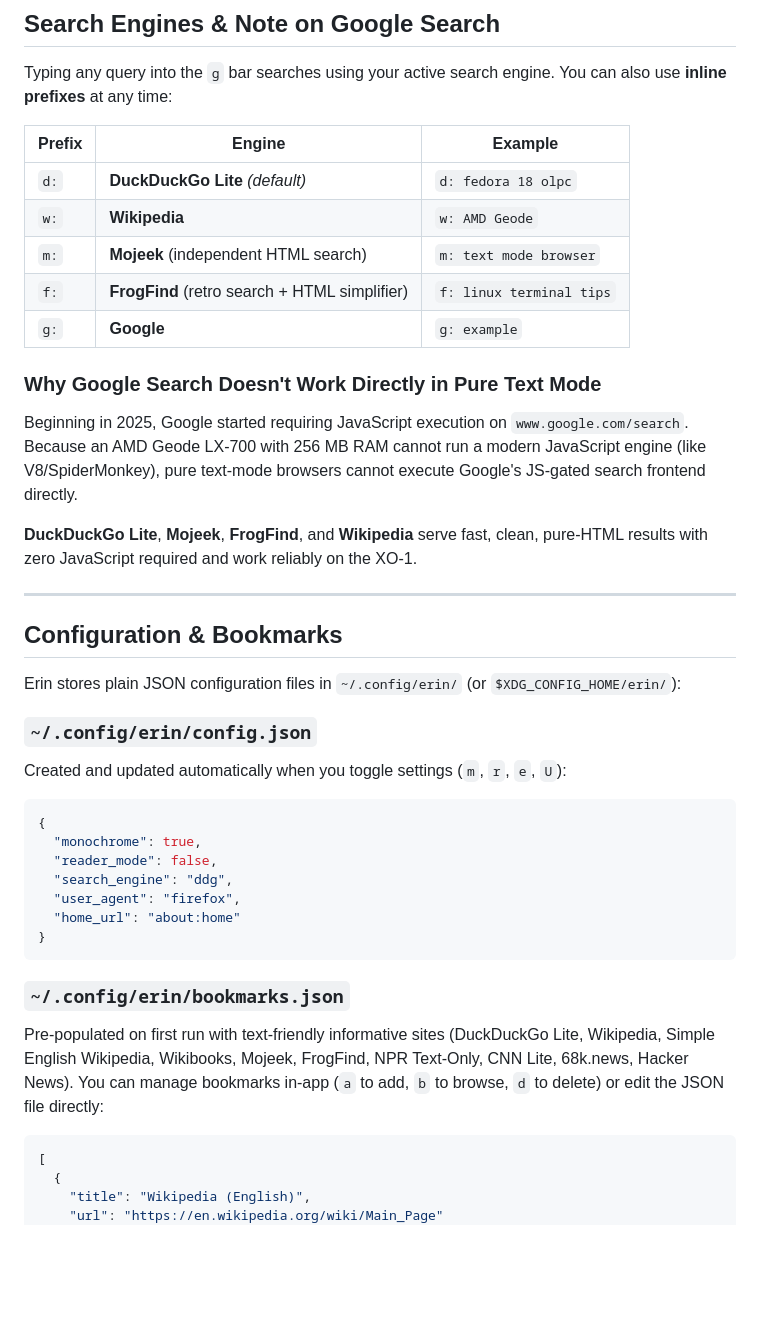
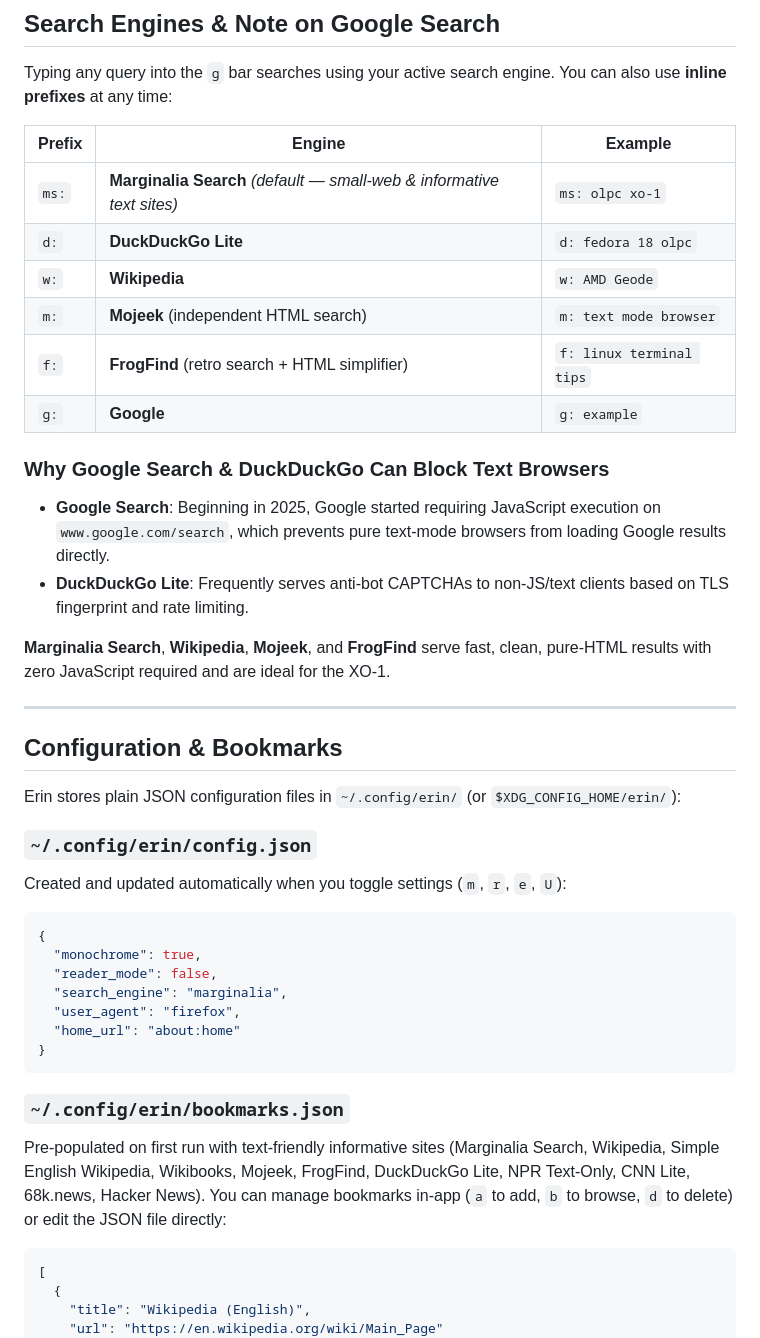
Before and after one commit to erinlkolp/erin-browser, a Markdown page: README.md, the part around one of its changes. Rendered like a GitHub page; blank space fills up the shorter version.

````diff
--- a/README.md
+++ b/README.md
@@ -209,17 +209,19 @@ Typing any query into the `g` bar searches using your active search engine. You
 
 | Prefix | Engine | Example |
 |---|---|---|
-| `d:` | **DuckDuckGo Lite** *(default)* | `d: fedora 18 olpc` |
+| `ms:` | **Marginalia Search** *(default — small-web & informative text sites)* | `ms: olpc xo-1` |
+| `d:` | **DuckDuckGo Lite** | `d: fedora 18 olpc` |
 | `w:` | **Wikipedia** | `w: AMD Geode` |
 | `m:` | **Mojeek** (independent HTML search) | `m: text mode browser` |
 | `f:` | **FrogFind** (retro search + HTML simplifier) | `f: linux terminal tips` |
 | `g:` | **Google** | `g: example` |
 
-### Why Google Search Doesn't Work Directly in Pure Text Mode
+### Why Google Search & DuckDuckGo Can Block Text Browsers
 
-Beginning in 2025, Google started requiring JavaScript execution on `www.google.com/search`. Because an AMD Geode LX-700 with 256 MB RAM cannot run a modern JavaScript engine (like V8/SpiderMonkey), pure text-mode browsers cannot execute Google's JS-gated search frontend directly.
+- **Google Search**: Beginning in 2025, Google started requiring JavaScript execution on `www.google.com/search`, which prevents pure text-mode browsers from loading Google results directly.
+- **DuckDuckGo Lite**: Frequently serves anti-bot CAPTCHAs to non-JS/text clients based on TLS fingerprint and rate limiting.
 
-**DuckDuckGo Lite**, **Mojeek**, **FrogFind**, and **Wikipedia** serve fast, clean, pure-HTML results with zero JavaScript required and work reliably on the XO-1.
+**Marginalia Search**, **Wikipedia**, **Mojeek**, and **FrogFind** serve fast, clean, pure-HTML results with zero JavaScript required and are ideal for the XO-1.
 
 ---
 
@@ -235,7 +237,7 @@ Created and updated automatically when you toggle settings (`m`, `r`, `e`, `U`):
 {
   "monochrome": true,
   "reader_mode": false,
-  "search_engine": "ddg",
+  "search_engine": "marginalia",
   "user_agent": "firefox",
   "home_url": "about:home"
 }
@@ -243,7 +245,7 @@ Created and updated automatically when you toggle settings (`m`, `r`, `e`, `U`):
 
 ### `~/.config/erin/bookmarks.json`
 
-Pre-populated on first run with text-friendly informative sites (DuckDuckGo Lite, Wikipedia, Simple English Wikipedia, Wikibooks, Mojeek, FrogFind, NPR Text-Only, CNN Lite, 68k.news, Hacker News). You can manage bookmarks in-app (`a` to add, `b` to browse, `d` to delete) or edit the JSON file directly:
+Pre-populated on first run with text-friendly informative sites (Marginalia Search, Wikipedia, Simple English Wikipedia, Wikibooks, Mojeek, FrogFind, DuckDuckGo Lite, NPR Text-Only, CNN Lite, 68k.news, Hacker News). You can manage bookmarks in-app (`a` to add, `b` to browse, `d` to delete) or edit the JSON file directly:
 
 ```json
 [
````
Also changed, not shown: other parts of README.md (+2 -2 lines), docs/screenshots/home-color.png, docs/screenshots/search-mono.png, 7 other files.
